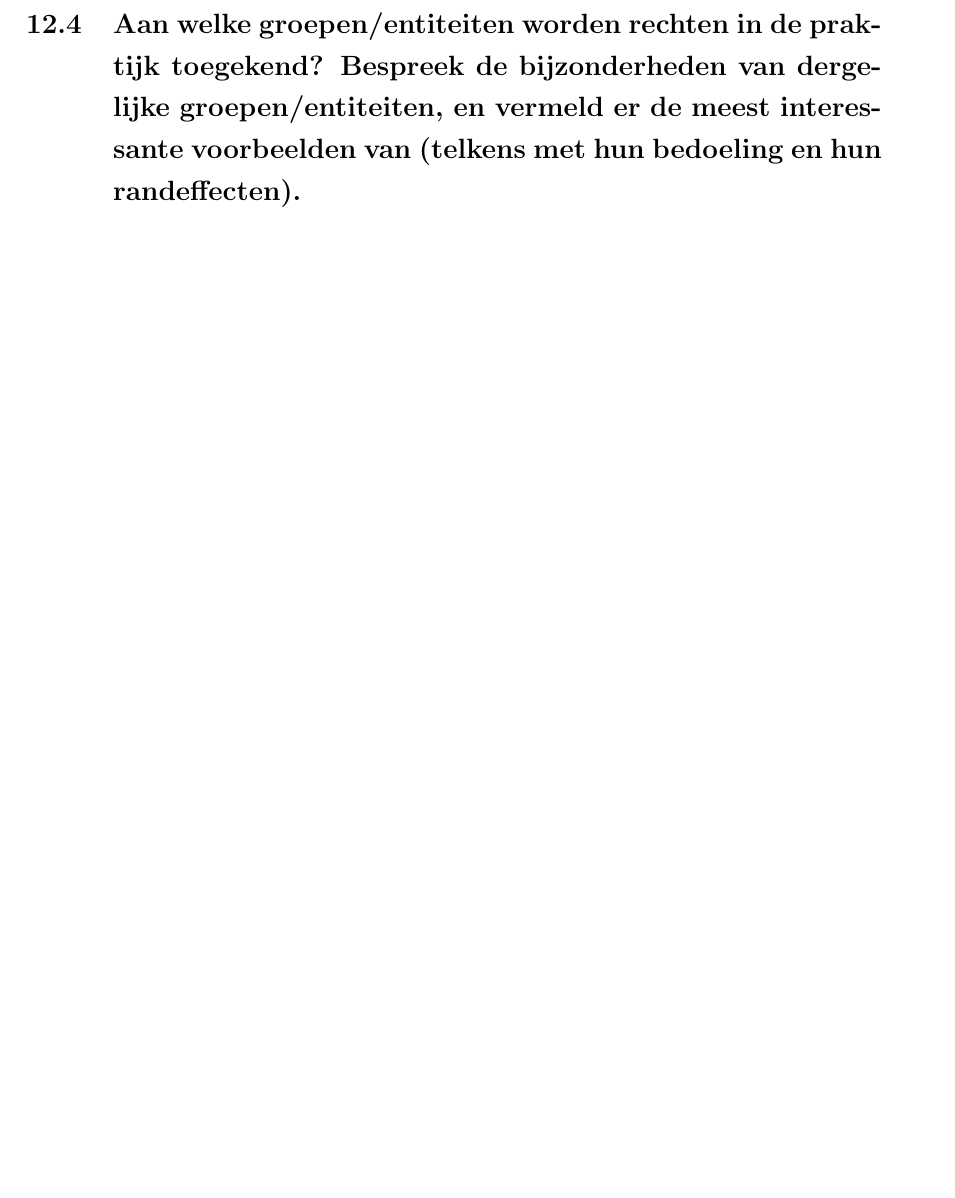
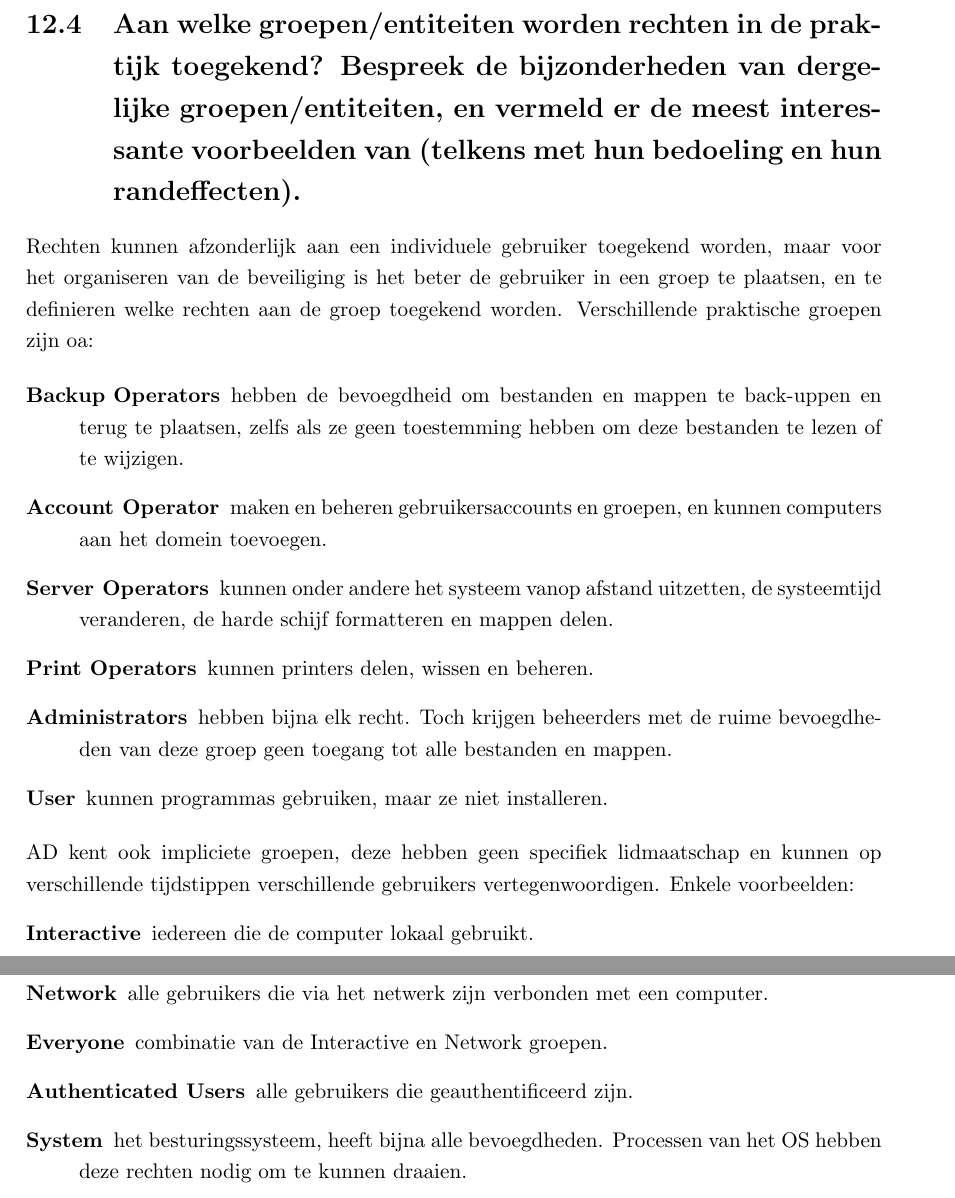
Before and after one commit to iii/tiwi-windows, a LaTeX book (main.tex, which reads schriftelijk/6.tex): part of page 52 of 53 before the commit and two parts of pages 54 and 55 of 56 after it, the two joined at a grey line, cut so that both start at the same text, the shorter picture padded with empty space. Compiled offline with pdfLaTeX.

Commit message:
Zesde vraag van schriftelijke reeks
Nog 1 te gaan :-)

```diff
--- a/schriftelijk/6.tex
+++ b/schriftelijk/6.tex
@@ -19,0 +92,34 @@ randeffecten).}
+Rechten kunnen afzonderlijk aan een individuele gebruiker toegekend worden, maar
+voor het organiseren van de beveiliging is het beter de gebruiker in een groep
+te plaatsen, en te definieren welke rechten aan de groep toegekend worden.
+Verschillende praktische groepen zijn oa:
+
+\begin{description}
+	\item[Backup Operators] hebben de bevoegdheid om bestanden en mappen te
+		back-uppen en terug te plaatsen, zelfs als ze geen toestemming
+		hebben om deze bestanden te lezen of te wijzigen.
+	\item[Account Operator] maken en beheren gebruikersaccounts en groepen,
+		en kunnen computers aan het domein toevoegen.
+	\item[Server Operators] kunnen onder andere het systeem vanop afstand
+		uitzetten, de systeemtijd veranderen, de harde schijf
+		formatteren en mappen delen.
+	\item[Print Operators] kunnen printers delen, wissen en beheren.
+	\item[Administrators] hebben bijna elk recht. Toch krijgen beheerders
+		met de ruime bevoegdheden van deze groep geen toegang tot alle
+		bestanden en mappen.
+	\item[User] kunnen programmas gebruiken, maar ze niet installeren.
+\end{description}
+
+AD kent ook impliciete groepen, deze hebben geen specifiek lidmaatschap en
+kunnen op verschillende tijdstippen verschillende gebruikers vertegenwoordigen.
+Enkele voorbeelden:
+\begin{description}
+	\item[Interactive] iedereen die de computer lokaal gebruikt.
+	\item[Network] alle gebruikers die via het netwerk zijn verbonden met
+		een computer.
+	\item[Everyone] combinatie van de Interactive en Network groepen.
+	\item[Authenticated Users] alle gebruikers die geauthentificeerd zijn.
+	\item[System] het besturingssysteem, heeft bijna alle bevoegdheden.
+		Processen van het OS hebben deze rechten nodig om te kunnen
+		draaien.
+\end{description}
```
Also changed, not shown: schriftelijk/6.tex (72 more changed lines).
